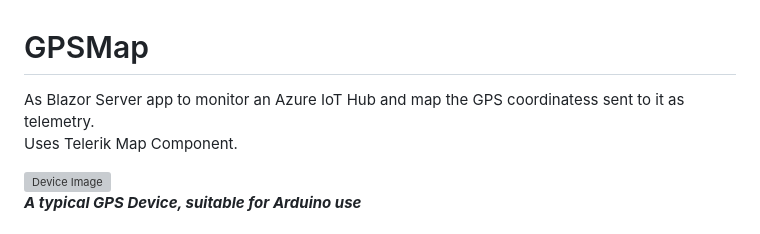
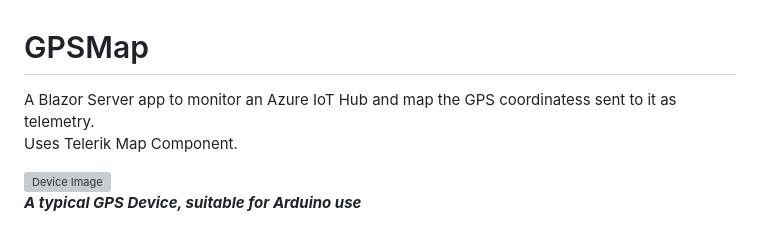
Before and after one commit to djaus2/GPSMapIoTHub, a Markdown page: README.md, the part around the change. Rendered like a GitHub page; grey boxes are pictures that could not be loaded.

```diff
--- a/README.md
+++ b/README.md
@@ -1,6 +1,6 @@
 # GPSMap
 
-As Blazor Server app to monitor an Azure IoT Hub and  map the GPS coordinatess sent to it  as telemetry.
+A Blazor Server app to monitor an Azure IoT Hub and  map the GPS coordinatess sent to it  as telemetry.
 Uses Telerik Map Component.
 
 ![Device Image](https://github.com/djaus2/GPSMapIoTHub/blob/master/GPSMap/wwwroot/images/uart-gps-module-with-real-time-clock.jpg)
```
